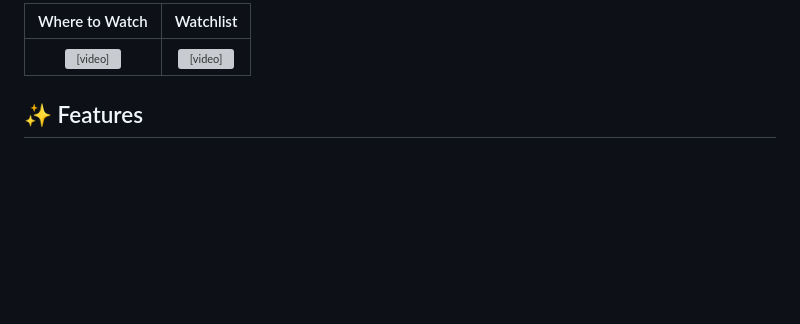
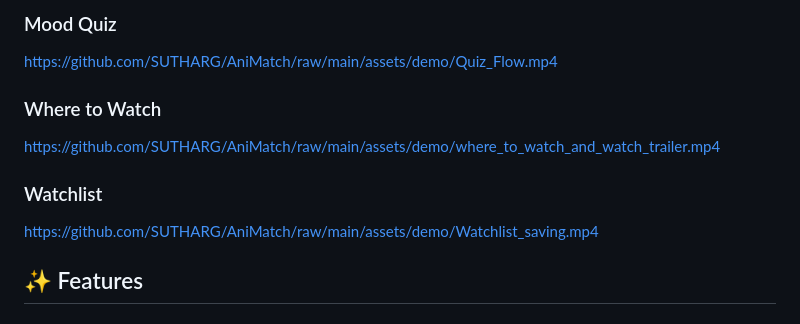
Before and after one commit to SUTHARG/AniMatch, a Markdown page: README.md, the part around one of its changes. Rendered like a GitHub page; blank space fills up the shorter version; grey boxes are pictures that could not be loaded.

Commit message:
Change README to use native GitHub markdown video URLs

```diff
--- a/README.md
+++ b/README.md
@@ -27,7 +26,12 @@ AniMatch is not just another tracker — it's an **Anime Decision Engine**. Desi
 
-| Where to Watch | Watchlist |
-|:--------------:|:---------:|
-| <video src="https://github.com/SUTHARG/AniMatch/raw/main/assets/demo/where_to_watch_and_watch_trailer.mp4" width="200" controls muted></video> | <video src="https://github.com/SUTHARG/AniMatch/raw/main/assets/demo/Watchlist_saving.mp4" width="200" controls muted></video> |
+### Mood Quiz
+https://github.com/SUTHARG/AniMatch/raw/main/assets/demo/Quiz_Flow.mp4
+
+### Where to Watch
+https://github.com/SUTHARG/AniMatch/raw/main/assets/demo/where_to_watch_and_watch_trailer.mp4
+
+### Watchlist
+https://github.com/SUTHARG/AniMatch/raw/main/assets/demo/Watchlist_saving.mp4
 
 ## ✨ Features
 
```
Also changed, not shown: other parts of README.md (+2 -3 lines).
